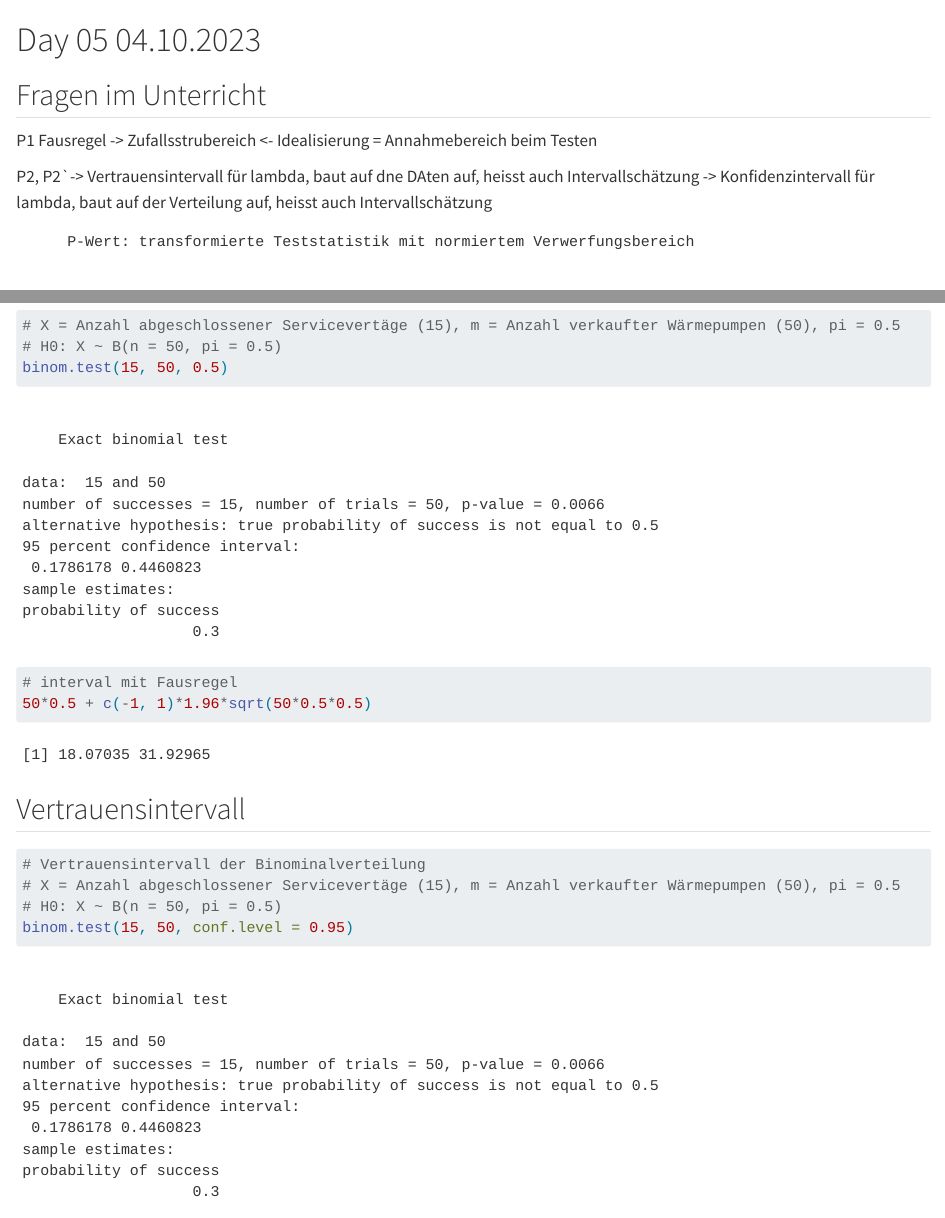
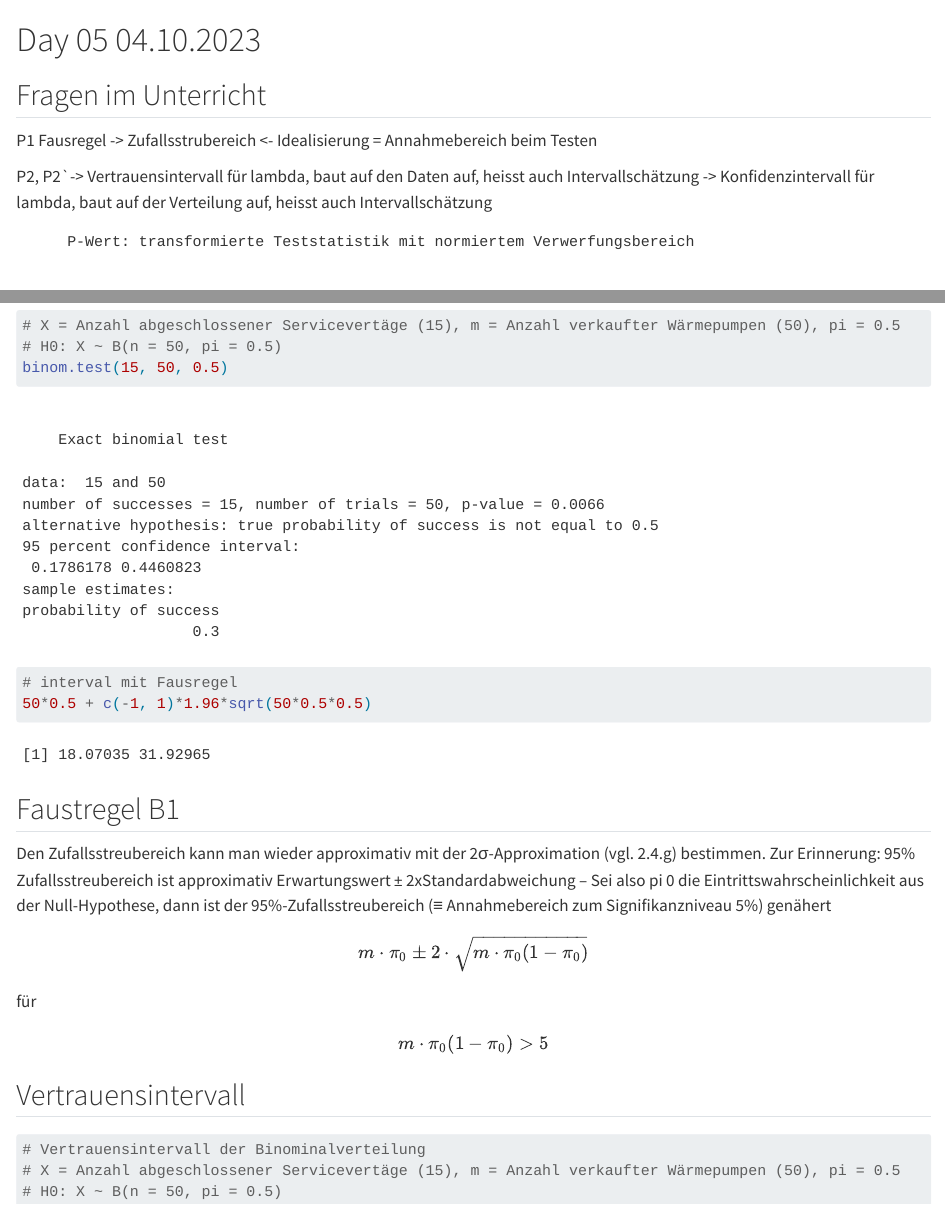
Before and after one commit to oliverspeer/CAS-datascience, a Quarto document (day5.qmd): the page in a window 1100 px wide, from its top, and a second part further down, joined at a grey line. Rendered offline with R 4.5, knitr and Pandoc in place of Quarto, with nearby package versions; some code elsewhere in the file could not run offline.

Commit message:
Faustregeln hinzugefügt

````diff
--- a/day5.qmd
+++ b/day5.qmd
@@ -4,7 +4,7 @@
 
 P1 Fausregel -\> Zufallsstrubereich \<- Idealisierung = Annahmebereich beim Testen
 
-P2, P2\`-\> Vertrauensintervall für lambda, baut auf dne DAten auf, heisst auch Intervallschätzung -\> Konfidenzintervall für lambda, baut auf der Verteilung auf, heisst auch Intervallschätzung
+P2, P2\`-\> Vertrauensintervall für lambda, baut auf den Daten auf, heisst auch Intervallschätzung -\> Konfidenzintervall für lambda, baut auf der Verteilung auf, heisst auch Intervallschätzung
 
 ```
      P-Wert: transformierte Teststatistik mit normiertem Verwerfungsbereich
@@ -101,3 +101,11 @@ binom.test(15, 50, 0.5)
 
 ```
 
+## Faustregel B1
+Den Zufallsstreubereich kann man wieder approximativ mit der
+2σ-Approximation (vgl. 2.4.g) bestimmen.
+Zur Erinnerung: 95% Zufallsstreubereich ist approximativ
+Erwartungswert ± 2xStandardabweichung
+– Sei also pi 0 die Eintrittswahrscheinlichkeit aus der Null-Hypothese,
+dann ist der 95%-Zufallsstreubereich (≡ Annahmebereich zum
+Signifikanzniveau 5%) genähert
````
Also changed, not shown: ProbePruefA2.qmd (+4 -1 lines), day4.qmd (+8 -0 lines), day5.qmd (9 more changed lines).
